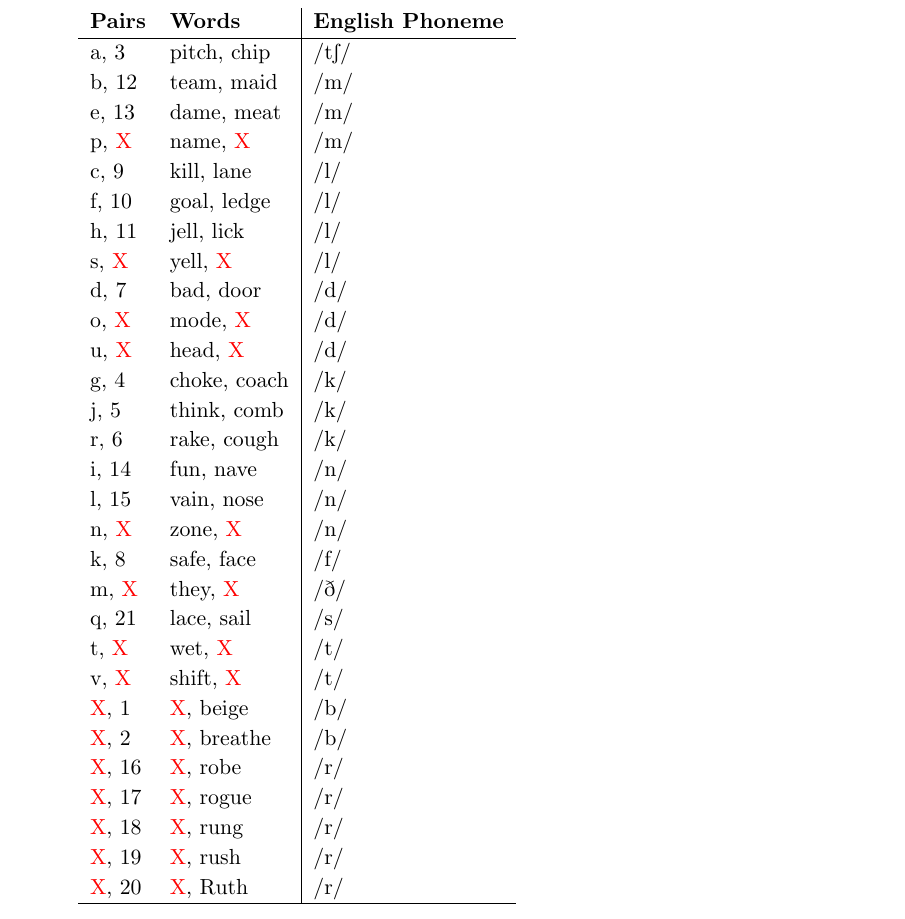
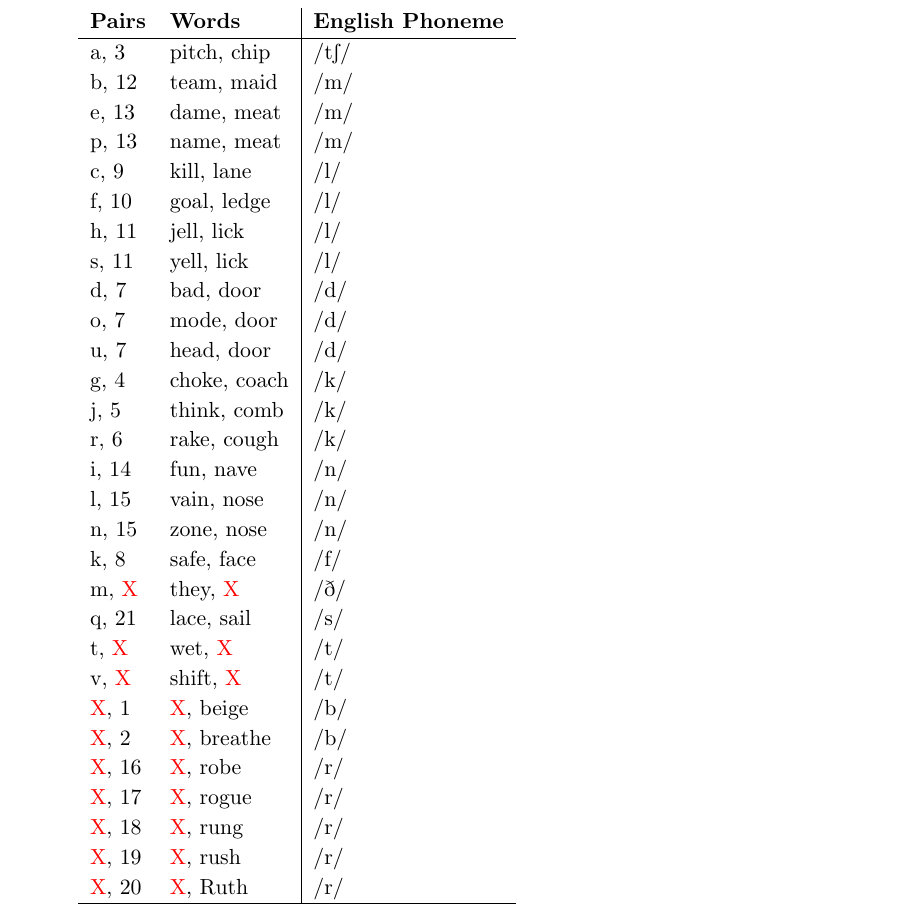
Before and after one commit to Wilgy/OsnabrueckHW, a LaTeX problem sheet (CL/HW01/submission/HW1_tfairman_khipkin_twilgenbusch.tex): part of page 8 of 8, cut so that both start at the same text. Compiled offline with pdfLaTeX.

Commit message:
CL/HW01 Changed answer for Problem 2 part c to include NON UNIQUE pairings of words i.e. we have paris bad, door and mode, door

```diff
--- a/CL/HW01/submission/HW1_tfairman_khipkin_twilgenbusch.tex
+++ b/CL/HW01/submission/HW1_tfairman_khipkin_twilgenbusch.tex
@@ -265,20 +265,20 @@ The correct pairings are as follows:
 	a, 3 & pitch, chip & /\textipa{tS}/ \\
 	b, 12 & team, maid & /\textipa{m}/ \\
 	e, 13 & dame, meat & /\textipa{m}/ \\
-	p, \redx & name, \redx & /\textipa{m}/ \\
+	p, 13 & name, meat & /\textipa{m}/ \\
 	c, 9 & kill, lane & /\textipa{l}/ \\
 	f, 10 & goal, ledge & /\textipa{l}/ \\
 	h, 11 & jell, lick & /\textipa{l}/ \\
-	s, \redx & yell, \redx & /\textipa{l}/ \\
+	s, 11 & yell, lick & /\textipa{l}/ \\
 	d, 7 & bad, door & /\textipa{d}/ \\
-	o, \redx & mode, \redx & /\textipa{d}/ \\
-	u, \redx & head, \redx & /\textipa{d}/ \\
+	o, 7 & mode, door & /\textipa{d}/ \\
+	u, 7 & head, door & /\textipa{d}/ \\
 	g, 4 & choke, coach & /\textipa{k}/ \\
 	j, 5 & think, comb & /\textipa{k}/ \\
 	r, 6 & rake, cough & /\textipa{k}/ \\
 	i, 14 & fun, nave & /\textipa{n}/ \\
 	l, 15 & vain, nose & /\textipa{n}/ \\
-	n, \redx & zone, \redx & /\textipa{n}/ \\
+	n, 15 & zone, nose & /\textipa{n}/ \\
 	k, 8 & safe, face & /\textipa{f}/ \\
 	m, \redx & they, \redx & /\textipa{D}/ \\
 	q, 21 & lace, sail & /\textipa{s}/ \\
```
